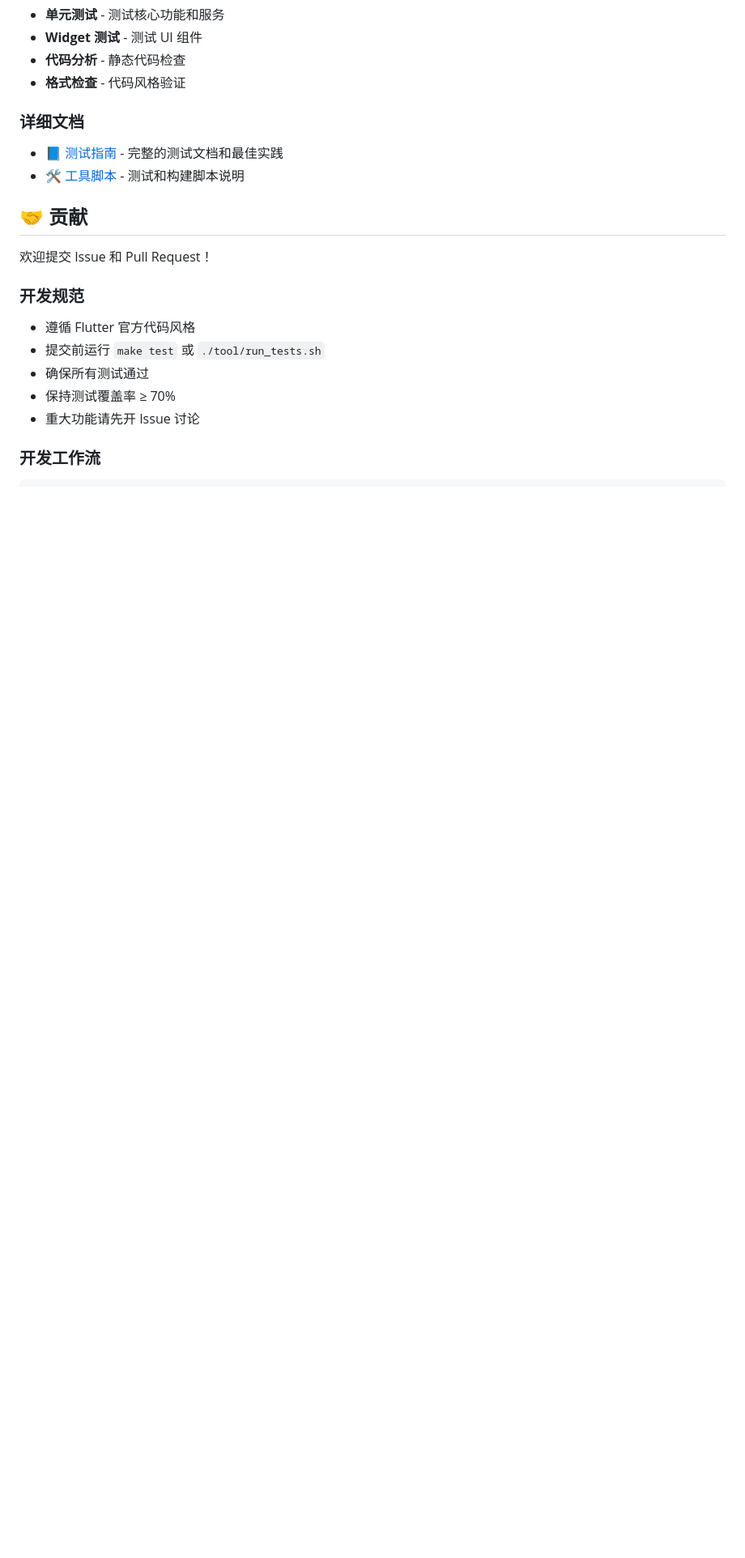
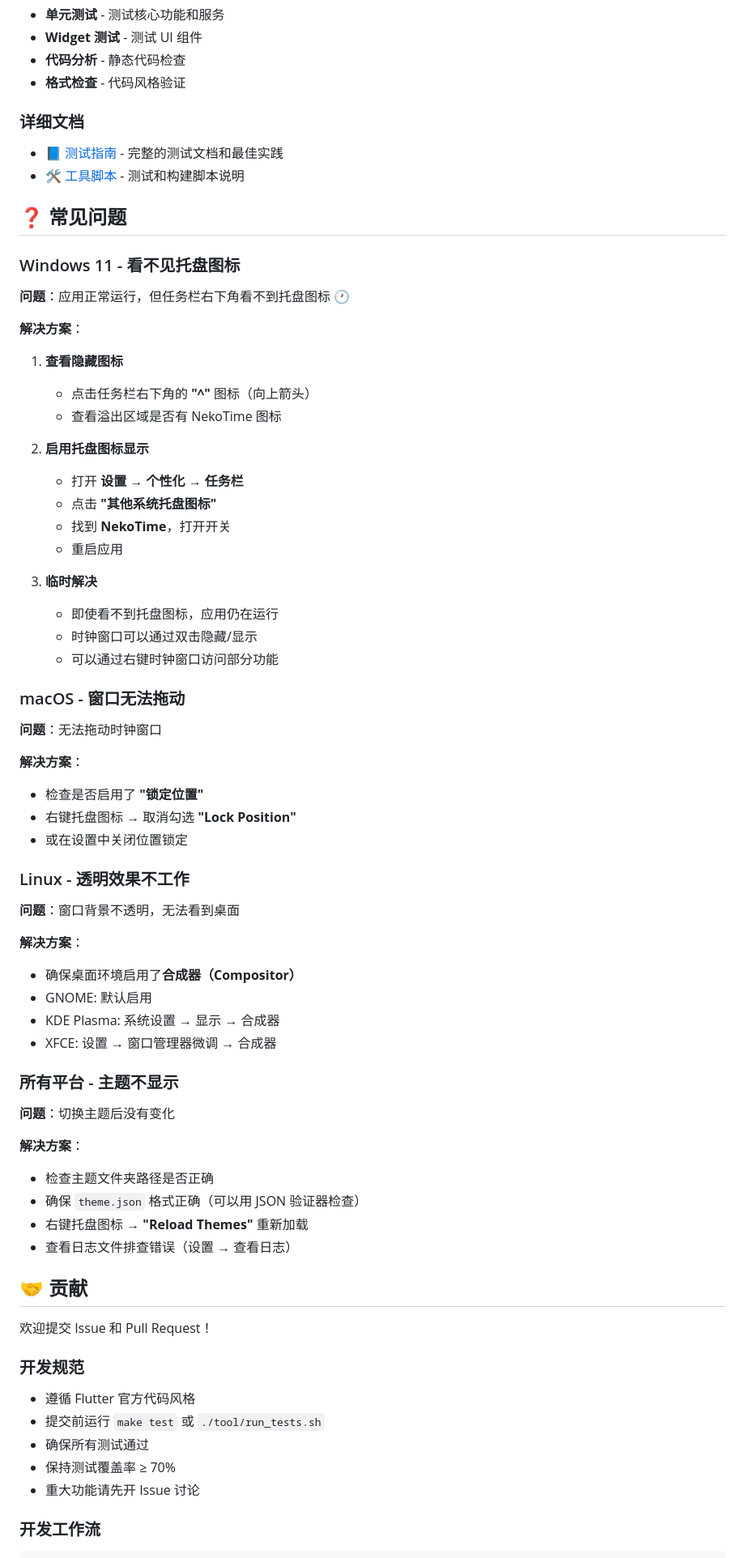
Before and after one commit to zoidberg-xgd/NekoTime, a Markdown page: README.md, the part around the change. Shown: that part at 81% size. Drawn GitHub-style; blank space fills up the shorter version.

Commit message:
docs: add FAQ section with Windows 11 tray icon fix

```diff
--- a/README.md
+++ b/README.md
@@ -353,6 +353,58 @@ make test-coverage
 - 📘 [测试指南](TESTING.md) - 完整的测试文档和最佳实践
 - 🛠️ [工具脚本](tool/README.md) - 测试和构建脚本说明
 
+## ❓ 常见问题
+
+### Windows 11 - 看不见托盘图标
+
+**问题**：应用正常运行，但任务栏右下角看不到托盘图标 🕐
+
+**解决方案**：
+
+1. **查看隐藏图标**
+   - 点击任务栏右下角的 **"^"** 图标（向上箭头）
+   - 查看溢出区域是否有 NekoTime 图标
+
+2. **启用托盘图标显示**
+   - 打开 **设置 → 个性化 → 任务栏**
+   - 点击 **"其他系统托盘图标"**
+   - 找到 **NekoTime**，打开开关
+   - 重启应用
+
+3. **临时解决**
+   - 即使看不到托盘图标，应用仍在运行
+   - 时钟窗口可以通过双击隐藏/显示
+   - 可以通过右键时钟窗口访问部分功能
+
+### macOS - 窗口无法拖动
+
+**问题**：无法拖动时钟窗口
+
+**解决方案**：
+- 检查是否启用了 **"锁定位置"**
+- 右键托盘图标 → 取消勾选 **"Lock Position"**
+- 或在设置中关闭位置锁定
+
+### Linux - 透明效果不工作
+
+**问题**：窗口背景不透明，无法看到桌面
+
+**解决方案**：
+- 确保桌面环境启用了**合成器（Compositor）**
+- GNOME: 默认启用
+- KDE Plasma: 系统设置 → 显示 → 合成器
+- XFCE: 设置 → 窗口管理器微调 → 合成器
+
+### 所有平台 - 主题不显示
+
+**问题**：切换主题后没有变化
+
+**解决方案**：
+- 检查主题文件夹路径是否正确
+- 确保 `theme.json` 格式正确（可以用 JSON 验证器检查）
+- 右键托盘图标 → **"Reload Themes"** 重新加载
+- 查看日志文件排查错误（设置 → 查看日志）
+
 ## 🤝 贡献
 
 欢迎提交 Issue 和 Pull Request！
```
